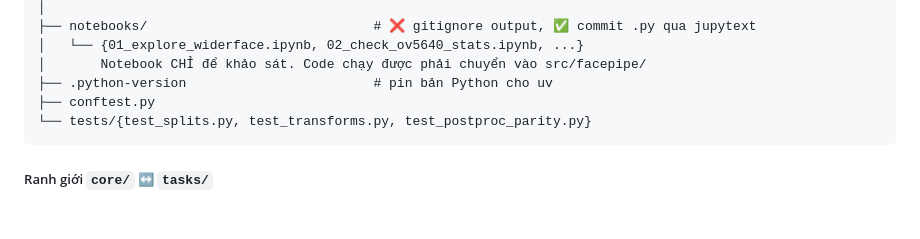
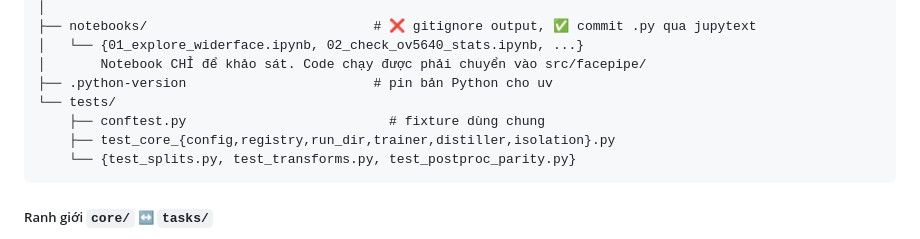
Before and after one commit to dovanviet04112004/esp32s3-face-attendance, a Markdown page: docs/KE_HOACH_face_attendance_esp32s3.md, the part around the change. Drawn GitHub-style; blank space fills up the shorter version.

Commit message:
docs(plan): list the core tests and put conftest under tests
Section 4.4.3 shows tests/ holding conftest.py alongside the core suite and the
data and parity tests.

Task: E2-T9

````diff
--- a/docs/KE_HOACH_face_attendance_esp32s3.md
+++ b/docs/KE_HOACH_face_attendance_esp32s3.md
@@ -843,8 +843,10 @@ ml/
 │   └── {01_explore_widerface.ipynb, 02_check_ov5640_stats.ipynb, ...}
 │       Notebook CHỈ để khảo sát. Code chạy được phải chuyển vào src/facepipe/
 ├── .python-version                        # pin bản Python cho uv
-├── conftest.py
-└── tests/{test_splits.py, test_transforms.py, test_postproc_parity.py}
+└── tests/
+    ├── conftest.py                          # fixture dùng chung
+    ├── test_core_{config,registry,run_dir,trainer,distiller,isolation}.py
+    └── {test_splits.py, test_transforms.py, test_postproc_parity.py}
 ```
 
 ##### Ranh giới `core/` ↔ `tasks/`
````
